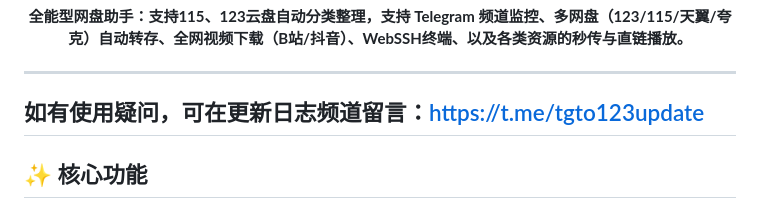
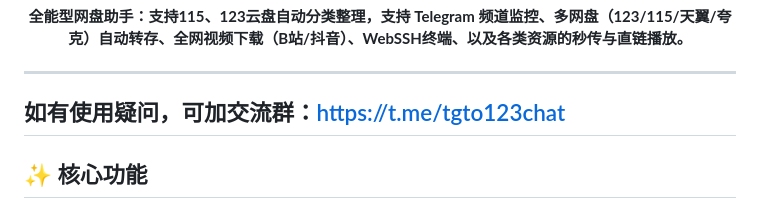
Before and after one commit to walkingddd/tgto123-pub, a Markdown page: README.md, the part around the change. Drawn GitHub-style.

```diff
--- a/README.md
+++ b/README.md
@@ -16,7 +16,7 @@
 </p>
 
 ---
-## 如有使用疑问，可在更新日志频道留言：https://t.me/tgto123update
+## 如有使用疑问，可加交流群：https://t.me/tgto123chat
 ## ✨ 核心功能
 
 ### 🤖 115、123网盘自动分类整理
```
